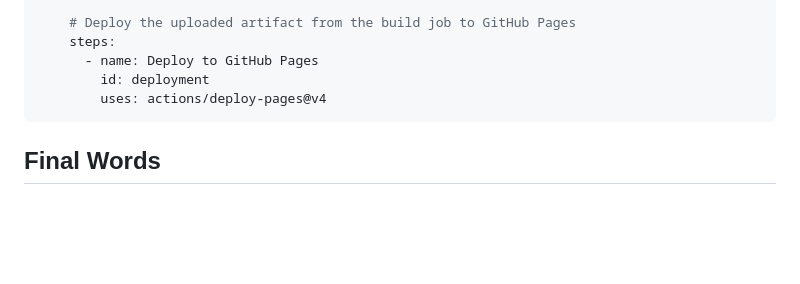
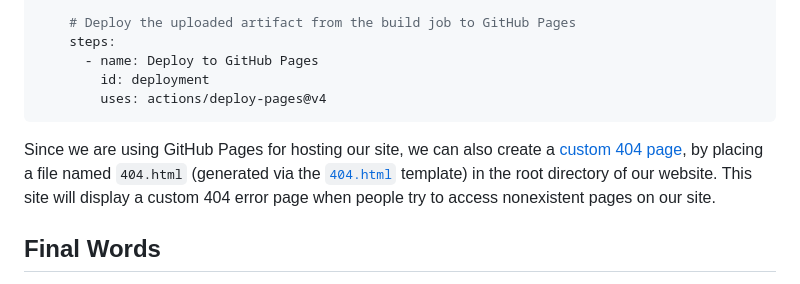
Before and after one commit to ricoberger/ricoberger, a Markdown page: blog/welcome-to-my-wew-website/welcome-to-my-wew-website.md, the part around the change. Rendered like a GitHub page; blank space fills up the shorter version.

Commit message:
Add Paragraph for Custom 404 Page for GitHub Pages

````diff
--- a/blog/welcome-to-my-wew-website/welcome-to-my-wew-website.md
+++ b/blog/welcome-to-my-wew-website/welcome-to-my-wew-website.md
@@ -418,6 +418,13 @@ jobs:
         uses: actions/deploy-pages@v4
 ```
 
+Since we are using GitHub Pages for hosting our site, we can also create a
+[custom 404 page](https://docs.github.com/en/pages/getting-started-with-github-pages/creating-a-custom-404-page-for-your-github-pages-site),
+by placing a file named `404.html` (generated via the
+[`404.html`](https://github.com/ricoberger/ricoberger/blob/main/templates/404.html)
+template) in the root directory of our website. This site will display a custom
+404 error page when people try to access nonexistent pages on our site.
+
 ## Final Words
 
 As we conclude this blog post, I hope you gained a better understanding of the
````
